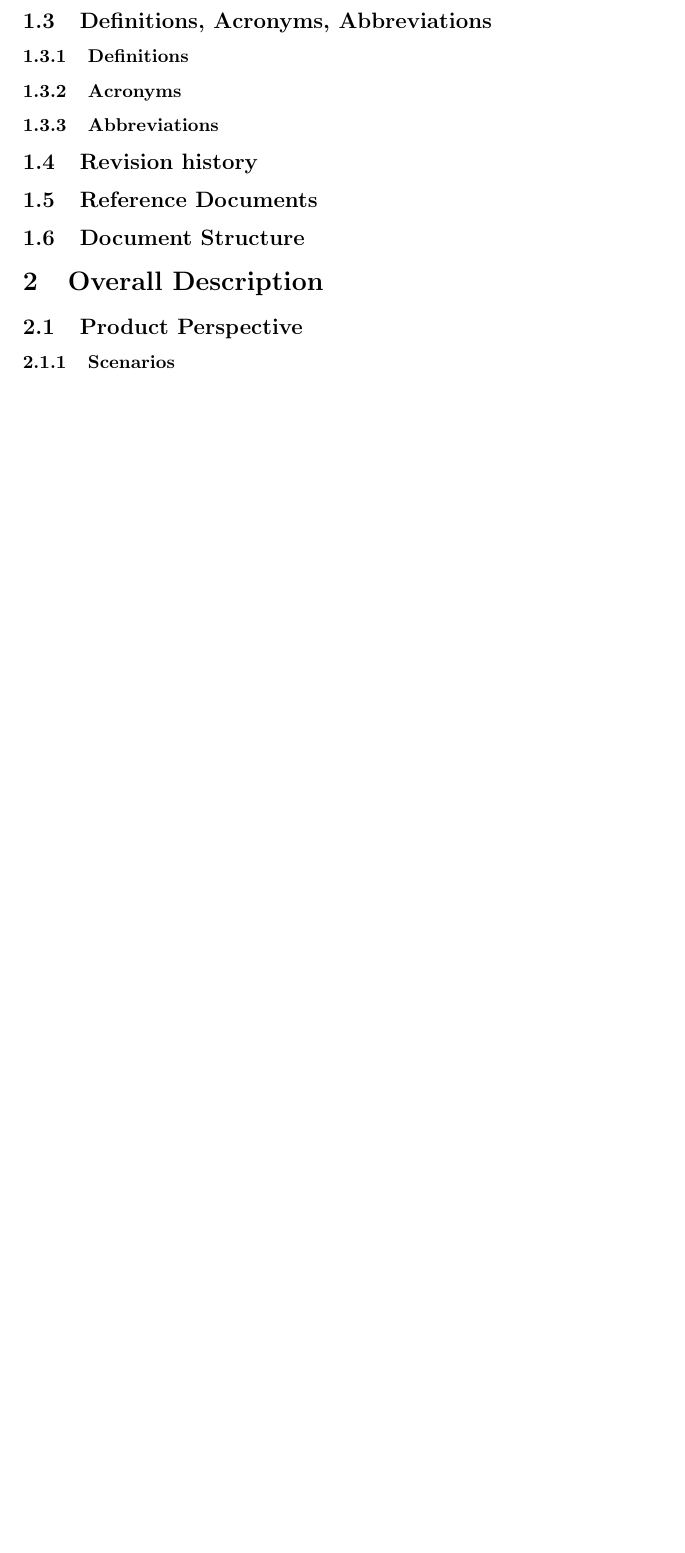
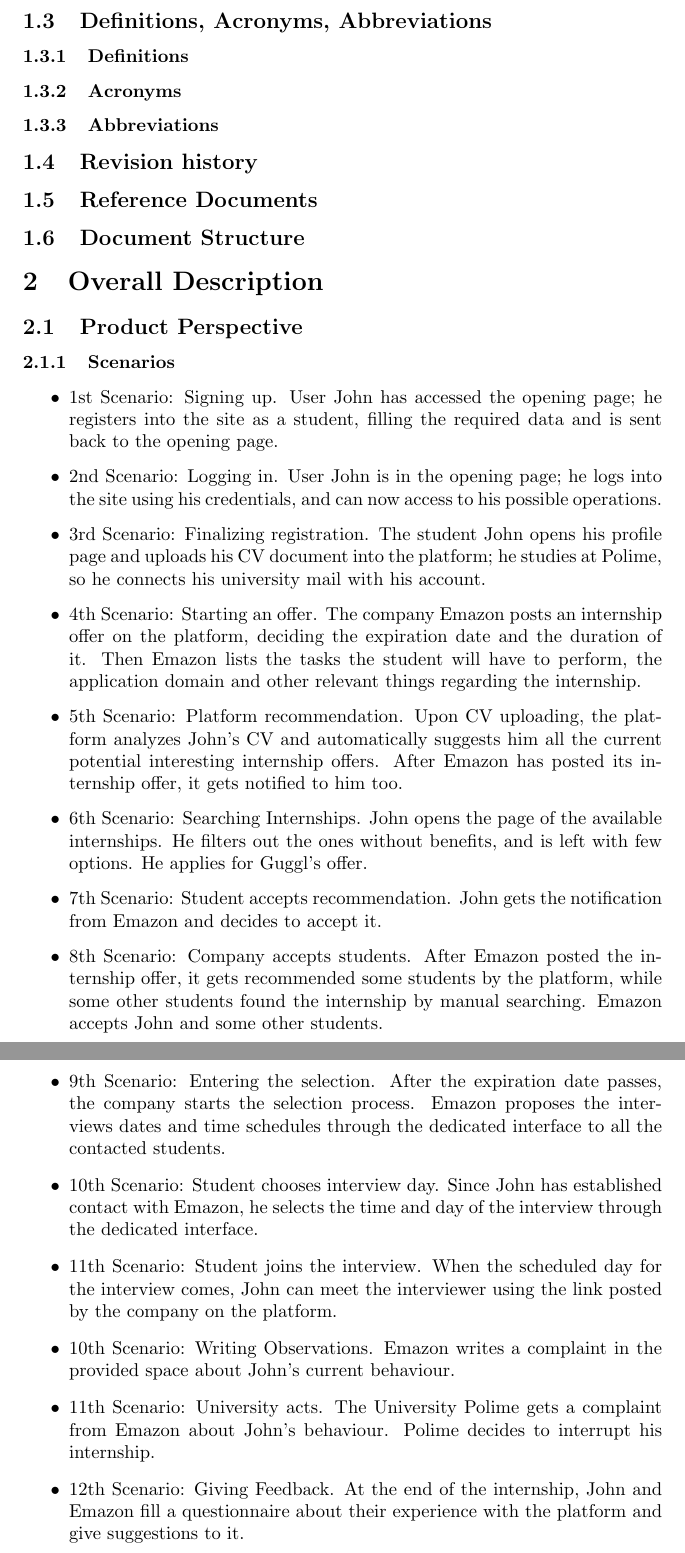
Before and after one commit to alesalv0/RattiSalvatoreYalcin, a LaTeX document (RASD.tex): part of page 7 of 7 before the commit and two parts of pages 7 and 8 of 9 after it, the two joined at a grey line, cut so that both start at the same text, the shorter picture padded with empty space. Compiled offline with pdfLaTeX.

Commit message:
Updates from Overleaf

```diff
--- a/RASD.tex
+++ b/RASD.tex
@@ -95,6 +95,23 @@ Students\&Companies (S\&C) is a dynamic platform designed to connect university
 \section{Overall Description}
 \subsection{Product Perspective}
 \subsubsection{Scenarios}
+\begin{itemize}
+    \item 1st Scenario: Signing up. User John has accessed the opening page; he registers into the site as a student, filling the required data and is sent back to the opening page.
+    \item 2nd Scenario: Logging in. User John is in the opening page; he logs into the site using his credentials, and can now access to his possible operations.
+    \item 3rd Scenario: Finalizing registration. The student John opens his profile page and uploads his CV document into the platform; he studies at Polime, so he connects his university mail with his account.
+    \item 4th Scenario: Starting an offer. The company Emazon posts an internship offer on the platform, deciding the expiration date and the duration of it. Then Emazon lists the tasks the student will have to perform, the application domain and other relevant things regarding the internship.
+    \item 5th Scenario: Platform recommendation. Upon CV uploading, the platform analyzes John's CV and automatically suggests him all the current potential interesting internship offers. After Emazon has posted its internship offer, it gets notified to him too.
+    \item 6th Scenario: Searching Internships. John opens the page of the available internships. He filters out the ones without benefits, and is left with few options. He applies for Guggl's offer.
+    \item 7th Scenario: Student accepts recommendation. John gets the
+    notification from Emazon and decides to accept it.
+    \item 8th Scenario: Company accepts students. After Emazon posted the internship offer, it gets recommended some students by the platform, while some other students found the internship by manual searching. Emazon accepts John and some other students.
+    \item 9th Scenario: Entering the selection. After the expiration date passes, the company starts the selection process. Emazon proposes the interviews dates and time schedules through the dedicated interface to all the contacted students.
+    \item 10th Scenario: Student chooses interview day. Since John has established contact with Emazon, he selects the time and day of the interview through the dedicated interface.
+    \item 11th Scenario: Student joins the interview. When the scheduled day for the interview comes, John can meet the interviewer using the link posted by the company on the platform.
+    \item 10th Scenario: Writing Observations. Emazon writes a complaint in the provided space about John's current behaviour.
+    \item 11th Scenario: University acts. The University Polime gets a complaint from Emazon about John's behaviour. Polime decides to interrupt his internship.
+    \item 12th Scenario: Giving Feedback. At the end of the internship, John and Emazon fill a questionnaire about their experience with the platform and give suggestions to it.
+\end{itemize}
 \subsubsection{Class Diagram}
 \subsubsection{State Charts}
 \subsection{Product Functions}
```
